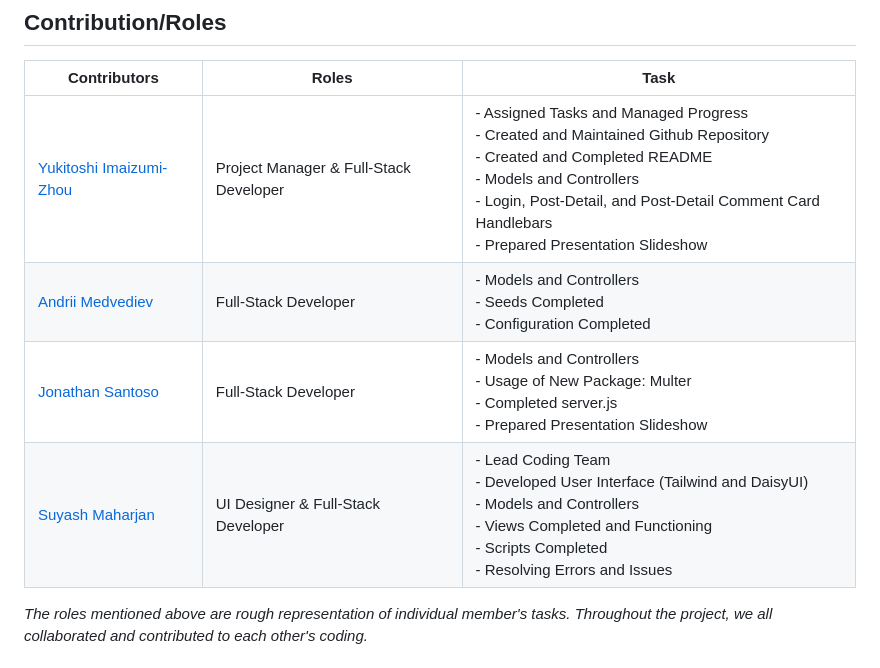
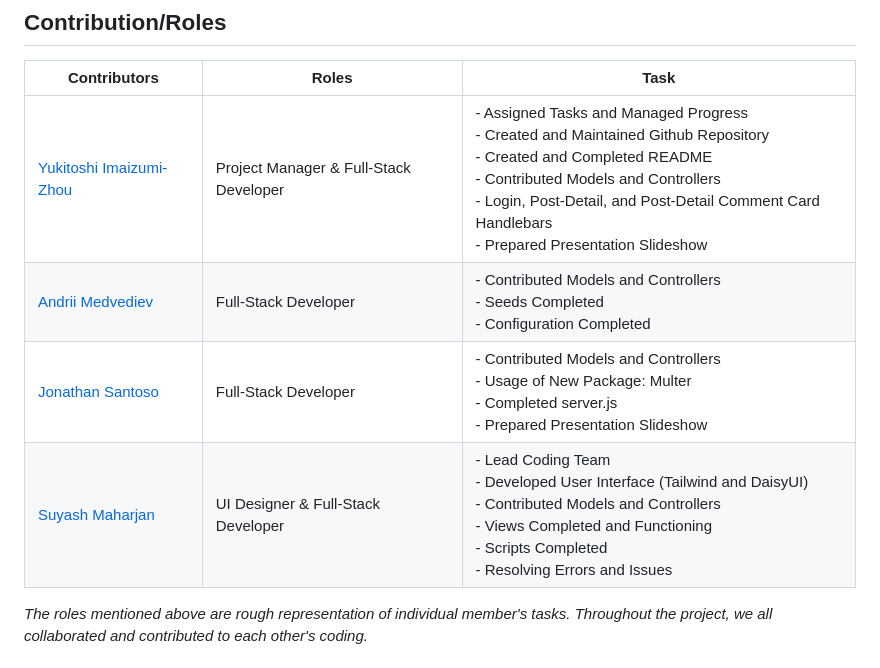
Before and after one commit to Yukitoshi12345/Lets-Brag, a Markdown page: README.md, the part around the change. Rendered like a GitHub page.

```diff
--- a/README.md
+++ b/README.md
@@ -155,10 +155,10 @@ npm run start
 
 | Contributors                                                 | Roles | Task                           |
 | ------------------------------------------------------------ | ----- | ------------------------------ |
-| [Yukitoshi Imaizumi-Zhou](https://github.com/yukitoshi12345) | Project Manager & Full-Stack Developer  | - Assigned Tasks and Managed Progress <br> - Created and Maintained Github Repository <br> - Created and Completed README <br> - Models and Controllers<br> - Login, Post-Detail, and Post-Detail Comment Card Handlebars <br> - Prepared Presentation Slideshow  |
-| [Andrii Medvediev](https://github.com/AndriiMedvediev987)                              | Full-Stack Developer  | - Models and Controllers <br> - Seeds Completed <br> - Configuration Completed                        |
-| [Jonathan Santoso](https://github.com/Johnnnnnnnnnnnnnnnnnnnnnn)                              | Full-Stack Developer  | - Models and Controllers <br> - Usage of New Package: Multer <br> - Completed server.js <br> - Prepared Presentation Slideshow                 |
-| [Suyash Maharjan](https://github.com/simplesuyash)                              | UI Designer & Full-Stack Developer  | - Lead Coding Team <br> - Developed User Interface (Tailwind and DaisyUI) <br> - Models and Controllers <br> - Views Completed and Functioning <br> - Scripts Completed <br> - Resolving Errors and Issues     |
+| [Yukitoshi Imaizumi-Zhou](https://github.com/yukitoshi12345) | Project Manager & Full-Stack Developer  | - Assigned Tasks and Managed Progress <br> - Created and Maintained Github Repository <br> - Created and Completed README <br> - Contributed Models and Controllers<br> - Login, Post-Detail, and Post-Detail Comment Card Handlebars <br> - Prepared Presentation Slideshow  |
+| [Andrii Medvediev](https://github.com/AndriiMedvediev987)                              | Full-Stack Developer  | - Contributed Models and Controllers <br> - Seeds Completed <br> - Configuration Completed                        |
+| [Jonathan Santoso](https://github.com/Johnnnnnnnnnnnnnnnnnnnnnn)                              | Full-Stack Developer  | - Contributed Models and Controllers <br> - Usage of New Package: Multer <br> - Completed server.js <br> - Prepared Presentation Slideshow                 |
+| [Suyash Maharjan](https://github.com/simplesuyash)                              | UI Designer & Full-Stack Developer  | - Lead Coding Team <br> - Developed User Interface (Tailwind and DaisyUI) <br> - Contributed Models and Controllers <br> - Views Completed and Functioning <br> - Scripts Completed <br> - Resolving Errors and Issues     |
 
 
 _The roles mentioned above are rough representation of individual member's tasks. Throughout the project, we all collaborated and contributed to each other's coding._
```
